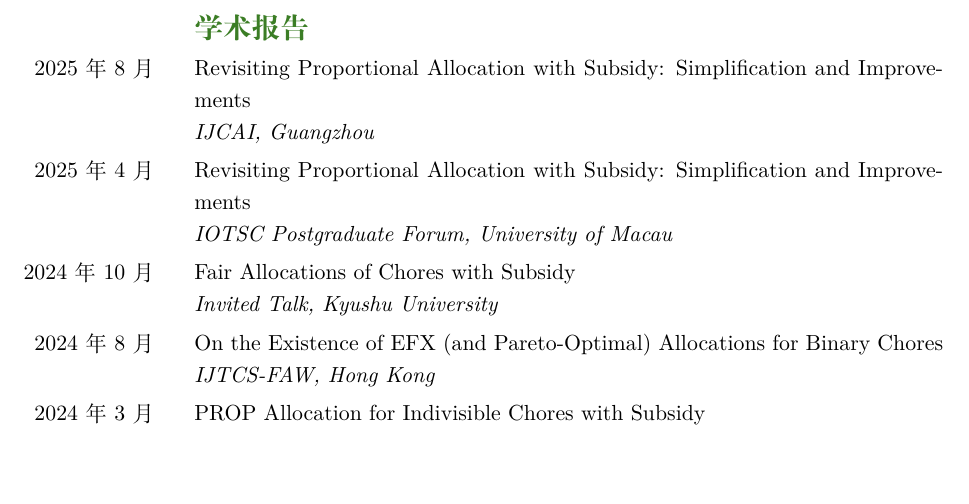
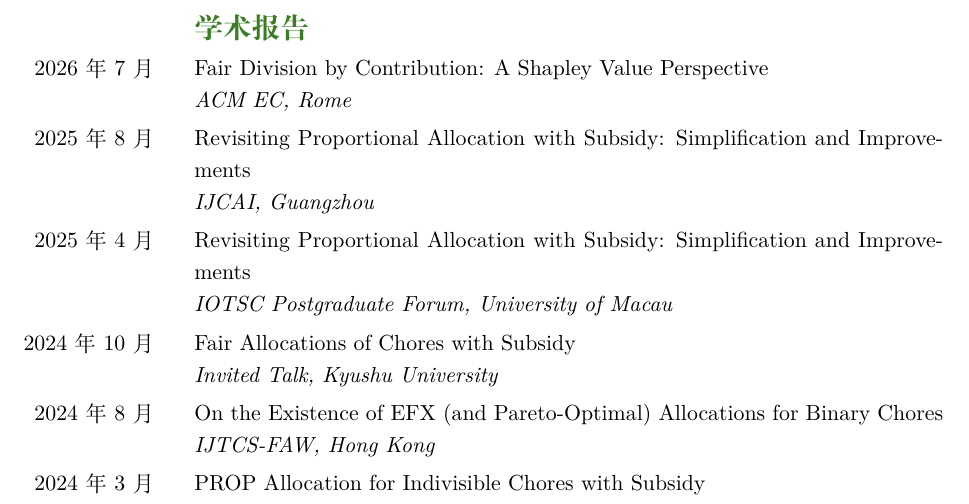
Before and after one commit to ARTHURCHOU/CV_Shengwei_ZHOU, a LaTeX document (main_zh.tex): part of page 5 of 5, cut so that both start at the same text, the shorter picture padded with empty space. Compiled offline with XeLaTeX; a missing font is replaced by an installed copy or a similar font.

Commit message:
Add EC talk to CV

```diff
--- a/main_zh.tex
+++ b/main_zh.tex
@@ -234,6 +234,9 @@
 \end{SectionTable}
 
 \begin{SectionTable}{\headingfont 学术报告}
+2026 年 7 月 & Fair Division by Contribution: A Shapley Value Perspective \newline
+\textit{ACM EC, Rome} \\
+
 2025 年 8 月 & Revisiting Proportional Allocation with Subsidy: Simplification and Improvements \newline
 \textit{IJCAI, Guangzhou} \\
 
```
Also changed, not shown: main.tex (+3 -0 lines), main.pdf, main_zh.pdf.
